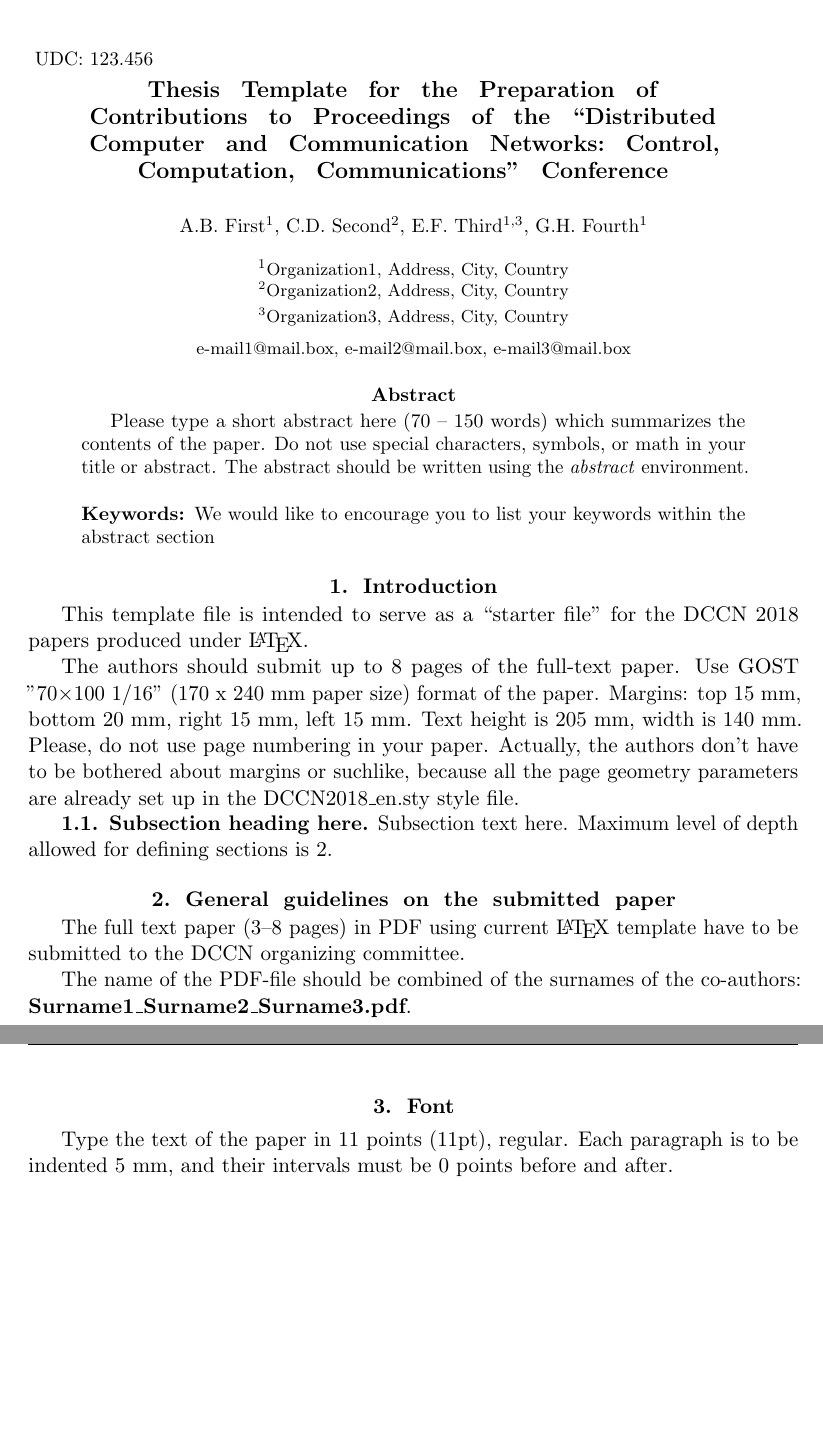
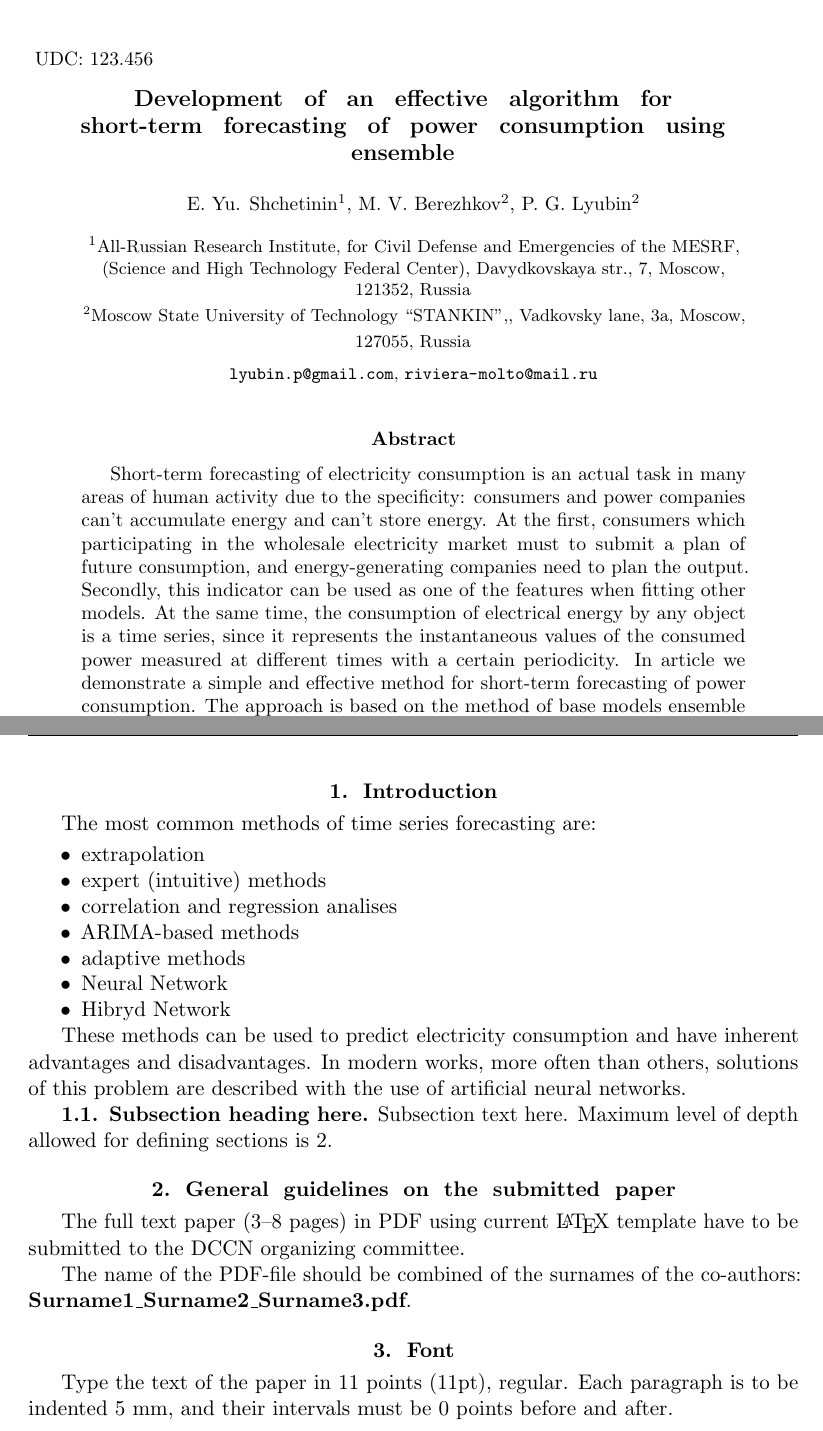
Before and after one commit to pafik13/DCCN-2018-ENG-, a LaTeX paper (template2018_en.tex): two parts of pages 1 and 2 of 4, joined at a grey line, cut so that both start at the same text, the shorter picture padded with empty space. Compiled offline with pdfLaTeX.

Commit message:
First edits

```diff
--- a/template2018_en.tex
+++ b/template2018_en.tex
@@ -13,7 +13,7 @@
 
 \makeatletter
 \fancyhead[RO]{\small DCCN 2018\\ {17-21 September 2018}}
-\fancyhead[LO]{\small Author 1, Author 2, et al.\\Short version of the article title}
+\fancyhead[LO]{\small E. Yu. Shchetinin, et al.\\Short version of the article title}
 
 \c@page=1 % Number will be set by publisher.
 
@@ -21,18 +21,21 @@
 
 
 % Full title of the paper in English
-\title{Thesis Template for the Preparation of Contributions to Proceedings of the ``Distributed Computer and Communication Networks: Control, Computation, Communications'' Conference}
+\title{Development of an effective algorithm for short-term forecasting of
+  power consumption using ensemble}
 %Author's (co-authors') name(s)
-\author[1]{\small A.B. First}
-\author[2]{\small  C.D. Second}
-\author[1,3]{\small E.F. Third}
-\author[1]{\small G.H. Fourth}
+\author[1]{\small E. Yu. Shchetinin}
+\author[2]{\small M. V. Berezhkov}
+\author[2]{\small P. G. Lyubin}
 %Affiliations:
-\affil[1]{\footnotesize Organization1, Address, City, Country}
-\affil[2]{\footnotesize Organization2, Address, City, Country}
-\affil[3]{\footnotesize Organization3, Address, City, Country}
+\affil[1]{\footnotesize All-Russian Research Institute\\
+  for Civil Defense and Emergencies of the MESRF\\
+  (Science and High Technology Federal Center)\\
+  Davydkovskaya str., 7, Moscow, 121352, Russia}
+\affil[2]{Moscow State University of Technology ``STANKIN'',\\
+  Vadkovsky lane, 3a, Moscow, 127055, Russia}
 
-\email{e-mail1@mail.box, e-mail2@mail.box, e-mail3@mail.box}
+\email{\url{lyubin.p@gmail.com}, \url{riviera-molto@mail.ru}}
 %%%%%%%%%%%%%%%%%%%%%%%%%%%%%%%%
 
 \begin{document}
@@ -48,8 +51,14 @@
 
 %%%%%%%%%%%%%%%%%%%%%%%%%%%%%%%%%%%%%%%%%%%%%%%%%%%%%%%%%%%%%%
 \begin{abstract}
-Please type a short abstract here (70 -- 150 words) which summarizes the contents of the paper.
-Do not use special characters, symbols, or math in your title
-or abstract. The abstract should be written using the \emph{abstract} environment.
-\keywords{We would like to encourage you to list your keywords within
-the abstract section}
+Short-term forecasting of electricity consumption is an actual task in many
+areas of human activity due to the specificity: consumers and power companies
+can't accumulate energy and can't store energy. At the first, consumers which
+participating in the wholesale electricity market must to submit a plan of
+future consumption, and energy-generating companies need to plan the output.
+Secondly, this indicator can be used as one of the features when fitting other
+models. At the same time, the consumption of electrical energy by any object is
+a time series, since it represents the instantaneous values of the consumed
+power measured at different times with a certain periodicity. In article we
+demonstrate a simple and effective method for short-term forecasting of power
+consumption. The approach is based on the method of base models ensemble (RPART
@@ -58,16 +77,18 @@ the abstract section}
 
 
 \section{Introduction}
+The most common methods of time series forecasting are:
+\begin{itemize}
+    \item extrapolation
+    \item expert (intuitive) methods
+    \item correlation and regression analises
+    \item ARIMA-based methods
+    \item adaptive methods
+    \item Neural Network
+    \item Hibryd Network
+\end{itemize}
 
-This template file is intended to serve as a ``starter file'' for
-the DCCN 2018 papers produced under \LaTeX.
-
-The authors should submit up to 8 pages of the full-text paper. Use GOST "70$\times$100 1/16"
-(170 x 240 mm paper size) format of the paper. Margins: top 15 mm, bottom
-20 mm, right 15 mm, left 15 mm. Text height is 205 mm, width is
-140 mm. Please, do not use page
-numbering in your paper. Actually, the authors don't have to be bothered about margins or suchlike,
-because all the page geometry parameters are already set up in the DCCN2018\_en.sty style file.
+These methods can be used to predict electricity consumption and have inherent advantages and disadvantages. In modern works, more often than others, solutions of this problem are described with the use of artificial neural networks.
 
 
 \subsection{Subsection heading here}
```
Also changed, not shown: template2018_en.tex (10 more changed lines).
